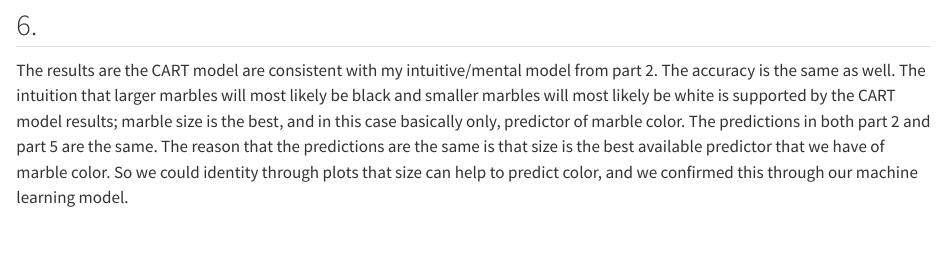
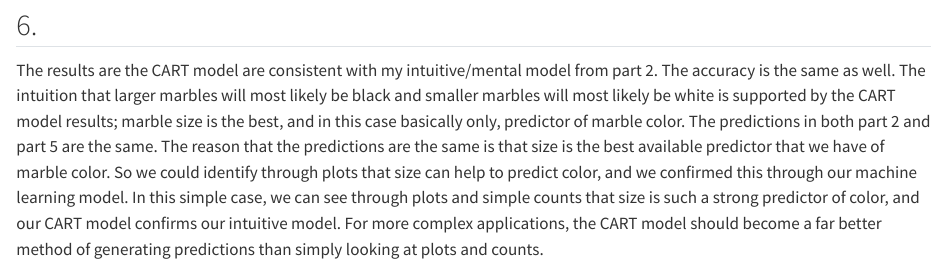
Before and after one commit to BenjaminFReese/assignment06, a Quarto document (assignment06.qmd): the page in a window 1100 px wide, from 8370 px down. Rendered offline with R 4.5, knitr and Pandoc in place of Quarto, with nearby package versions; some code elsewhere in the file could not run offline; long lines of code are wrapped.

Commit message:
fixing up and adding to part 6 of exercise 5

```diff
--- a/assignment06.qmd
+++ b/assignment06.qmd
@@ -272,4 +272,4 @@ accuracy(data = predictions, truth = color, estimate = .pred_class)
 
 ## 6.
 
-The results are the CART model are consistent with my intuitive/mental model from part 2. The accuracy is the same as well. The intuition that larger marbles will most likely be black and smaller marbles will most likely be white is supported by the CART model results; marble size is the best, and in this case basically only, predictor of marble color. The predictions in both part 2 and part 5 are the same. The reason that the predictions are the same is that size is the best available predictor that we have of marble color. So we could identity through plots that size can help to predict color, and we confirmed this through our machine learning model.
+The results are the CART model are consistent with my intuitive/mental model from part 2. The accuracy is the same as well. The intuition that larger marbles will most likely be black and smaller marbles will most likely be white is supported by the CART model results; marble size is the best, and in this case basically only, predictor of marble color. The predictions in both part 2 and part 5 are the same. The reason that the predictions are the same is that size is the best available predictor that we have of marble color. So we could identify through plots that size can help to predict color, and we confirmed this through our machine learning model. In this simple case, we can see through plots and simple counts that size is such a strong predictor of color, and our CART model confirms our intuitive model. For more complex applications, the CART model should become a far better method of generating predictions than simply looking at plots and counts.
```
